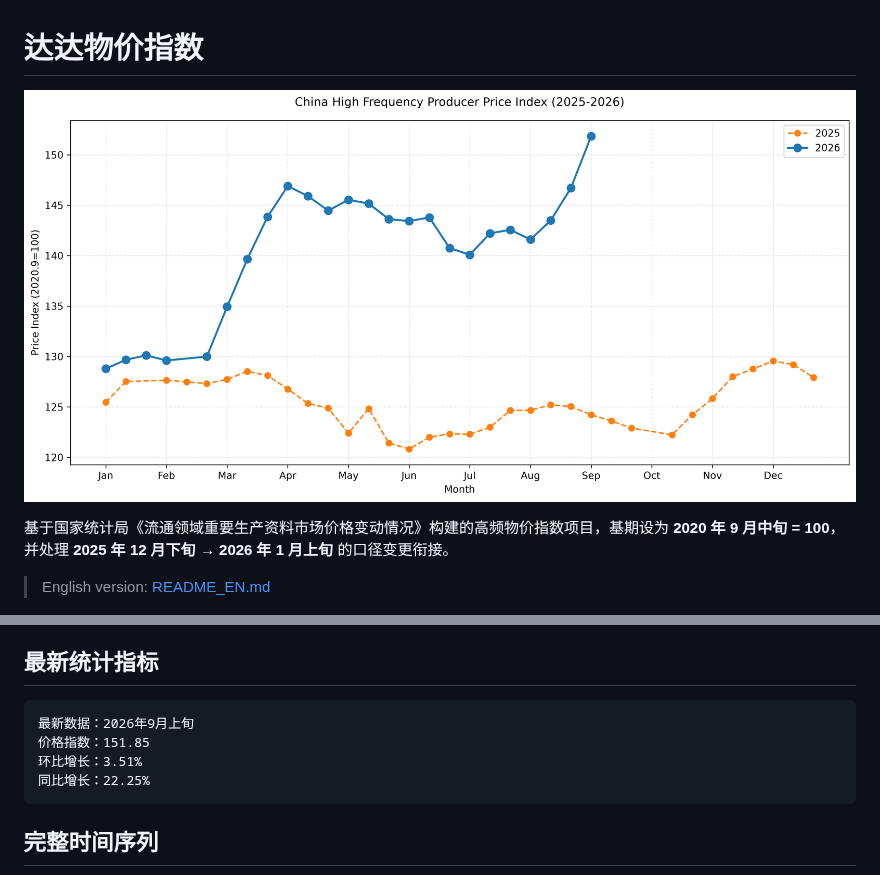
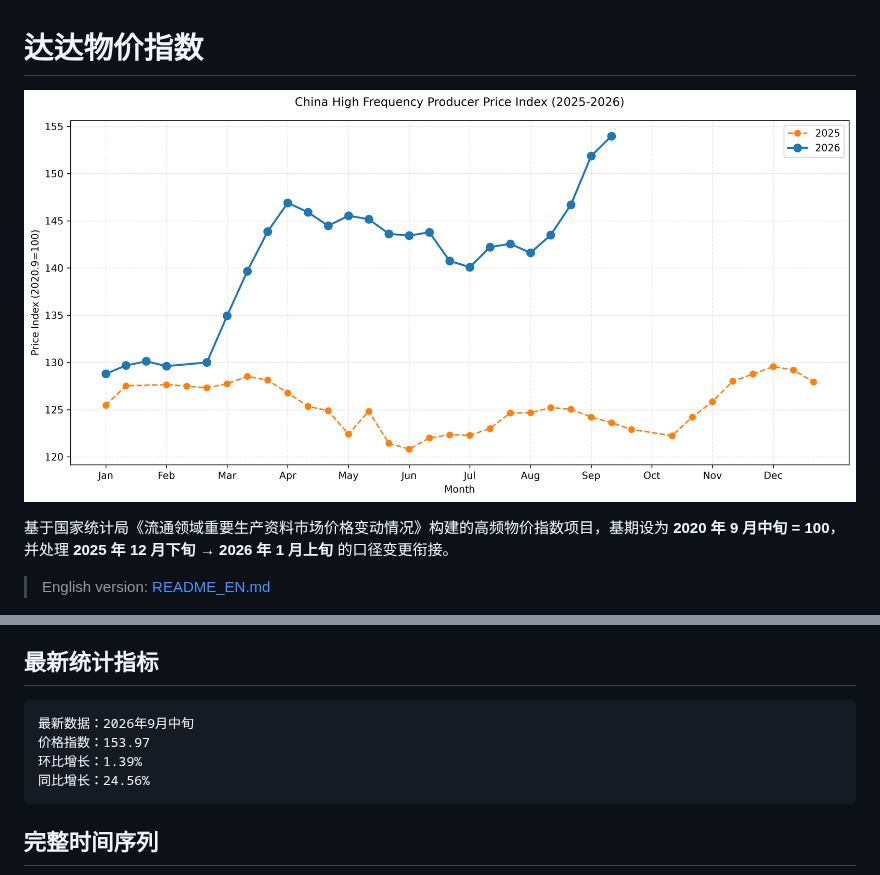
Before and after one commit to chengxdadp/dada-price-index, a Markdown page: README.md, 2 parts joined by grey strips. Rendered like a GitHub page; pictures changed too: charts/recent_comparison.png.

Commit message:
data: auto-update 2026-09-28

````diff
--- a/README.md
+++ b/README.md
@@ -20,10 +20,10 @@
 ## 最新统计指标
 
 ```text
-最新数据：2026年9月上旬
-价格指数：151.85
-环比增长：3.51%
-同比增长：22.25%
+最新数据：2026年9月中旬
+价格指数：153.97
+环比增长：1.39%
+同比增长：24.56%
 ```
 
 ## 完整时间序列
````
Also changed, not shown: other parts of README.md (+1 -1 lines), charts/by_year.png, charts/timeline_full.png, 1 other file.
